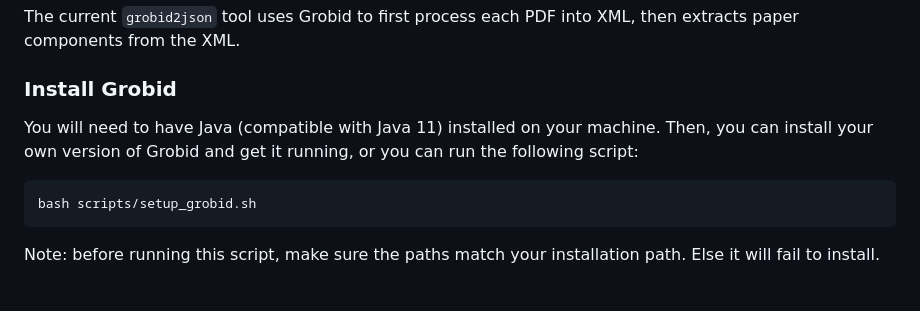
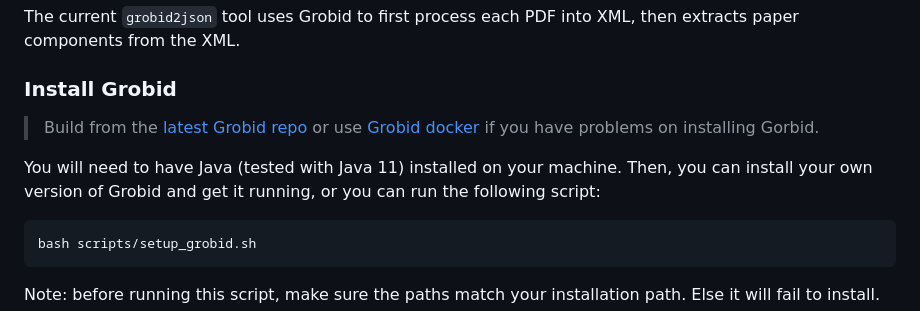
Before and after one commit to allenai/s2orc-doc2json, a Markdown page: README.md, the part around the change. Rendered like a GitHub page; blank space fills up the shorter version.

Commit message:
Update README.md for Grobid
add instructions of Grobid installation

````diff
--- a/README.md
+++ b/README.md
@@ -29,8 +29,10 @@ python setup.py develop
 The current `grobid2json` tool uses Grobid to first process each PDF into XML, then extracts paper components from the XML.
 
 ### Install Grobid
+> Build from the [latest Grobid repo](https://github.com/kermitt2/grobid) or use [Grobid docker](https://grobid.readthedocs.io/en/latest/Grobid-docker/) if you have problems on installing Gorbid.
 
-You will need to have Java (compatible with Java 11) installed on your machine. Then, you can install your own version of Grobid and get it running, or you can run the following script:
+
+You will need to have Java (tested with Java 11) installed on your machine. Then, you can install your own version of Grobid and get it running, or you can run the following script:
 
 ```console
 bash scripts/setup_grobid.sh
````
